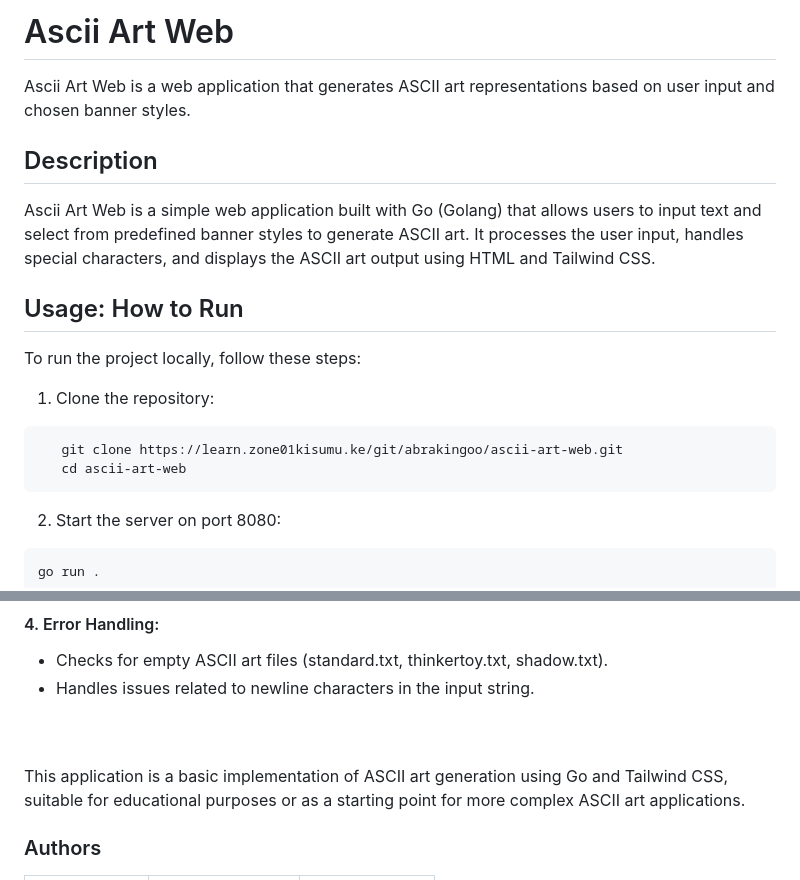
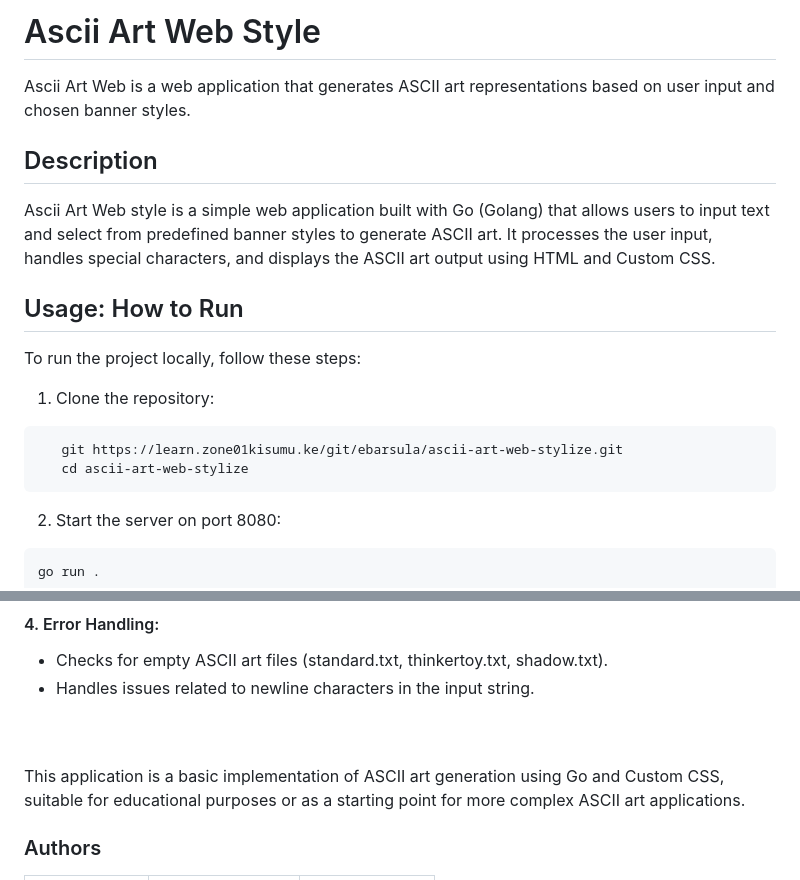
Before and after one commit to Barsu5489/web-art-dockerize, a Markdown page: README.md, 2 parts joined by grey strips. GitHub-like rendering.

Commit message:
Doc: Updated the readme to be style documentation

````diff
--- a/README.md
+++ b/README.md
@@ -1,10 +1,10 @@
-# Ascii Art Web
+# Ascii Art Web Style
 
 Ascii Art Web is a web application that generates ASCII art representations based on user input and chosen banner styles.
 
 ## Description
 
-Ascii Art Web is a simple web application built with Go (Golang) that allows users to input text and select from predefined banner styles to generate ASCII art. It processes the user input, handles special characters, and displays the ASCII art output using HTML and Tailwind CSS.
+Ascii Art Web style is a simple web application built with Go (Golang) that allows users to input text and select from predefined banner styles to generate ASCII art. It processes the user input, handles special characters, and displays the ASCII art output using HTML and Custom CSS.
 
 
 
@@ -15,8 +15,8 @@ To run the project locally, follow these steps:
 1. Clone the repository:
 
 ```bash
-   git clone https://learn.zone01kisumu.ke/git/abrakingoo/ascii-art-web.git
-   cd ascii-art-web
+   git https://learn.zone01kisumu.ke/git/ebarsula/ascii-art-web-stylize.git
+   cd ascii-art-web-stylize
 ```
 
 2. Start the server on port 8080:
@@ -58,7 +58,7 @@ http://localhost:8080/
 <br>
 <br>
 
-This application is a basic implementation of ASCII art generation using Go and Tailwind CSS, <br>suitable for educational purposes or as a starting point for more complex ASCII art applications.
+This application is a basic implementation of ASCII art generation using Go and Custom CSS, <br>suitable for educational purposes or as a starting point for more complex ASCII art applications.
 
 ### Authors
 <table>
````
